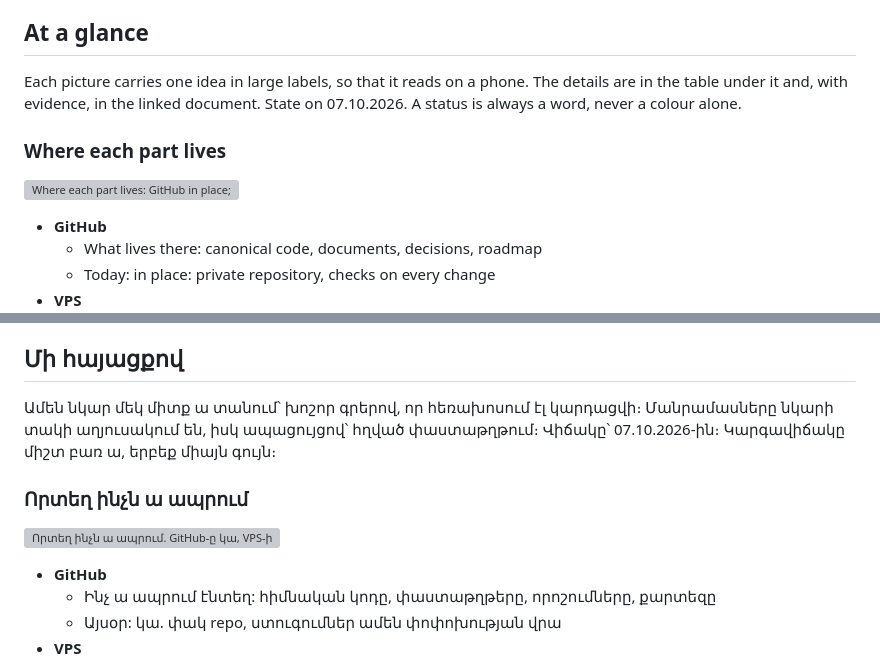
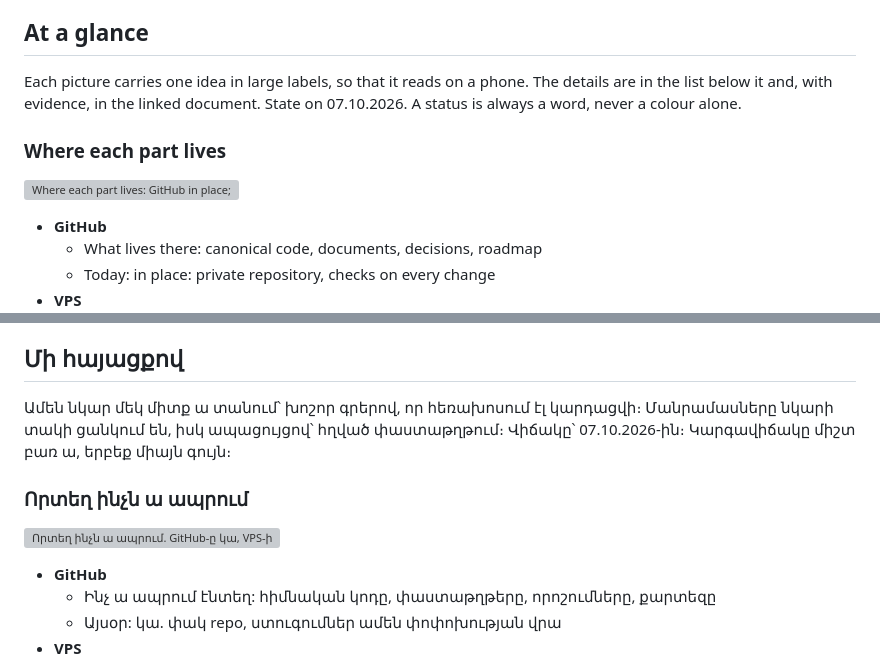
Before and after one commit to menqstudio/Kryuk24, a Markdown page: README.md, 2 parts joined by grey strips. Drawn GitHub-style; grey boxes are pictures that could not be loaded.

Commit message:
README: say list, not table, where the tables became lists

```diff
--- a/README.md
+++ b/README.md
@@ -14,7 +14,7 @@ First business goal (Gev, 04.10.2026): five profitable completed orders a day on
 
 ## At a glance
 
-Each picture carries one idea in large labels, so that it reads on a phone. The details are in the table under it and, with evidence, in the linked document. State on 07.10.2026. A status is always a word, never a colour alone.
+Each picture carries one idea in large labels, so that it reads on a phone. The details are in the list below it and, with evidence, in the linked document. State on 07.10.2026. A status is always a word, never a colour alone.
 
 ### Where each part lives
 
@@ -202,7 +202,7 @@ Also: [`docs/LESSONS.md`](docs/LESSONS.md) (what went wrong and what to do inste
 
 ## Մի հայացքով
 
-Ամեն նկար մեկ միտք ա տանում՝ խոշոր գրերով, որ հեռախոսում էլ կարդացվի։ Մանրամասները նկարի տակի աղյուսակում են, իսկ ապացույցով՝ հղված փաստաթղթում։ Վիճակը՝ 07.10.2026-ին։ Կարգավիճակը միշտ բառ ա, երբեք միայն գույն։
+Ամեն նկար մեկ միտք ա տանում՝ խոշոր գրերով, որ հեռախոսում էլ կարդացվի։ Մանրամասները նկարի տակի ցանկում են, իսկ ապացույցով՝ հղված փաստաթղթում։ Վիճակը՝ 07.10.2026-ին։ Կարգավիճակը միշտ բառ ա, երբեք միայն գույն։
 
 ### Որտեղ ինչն ա ապրում
 
```
Also changed, not shown: other parts of README.md (+8 -8 lines), 1 other file.
